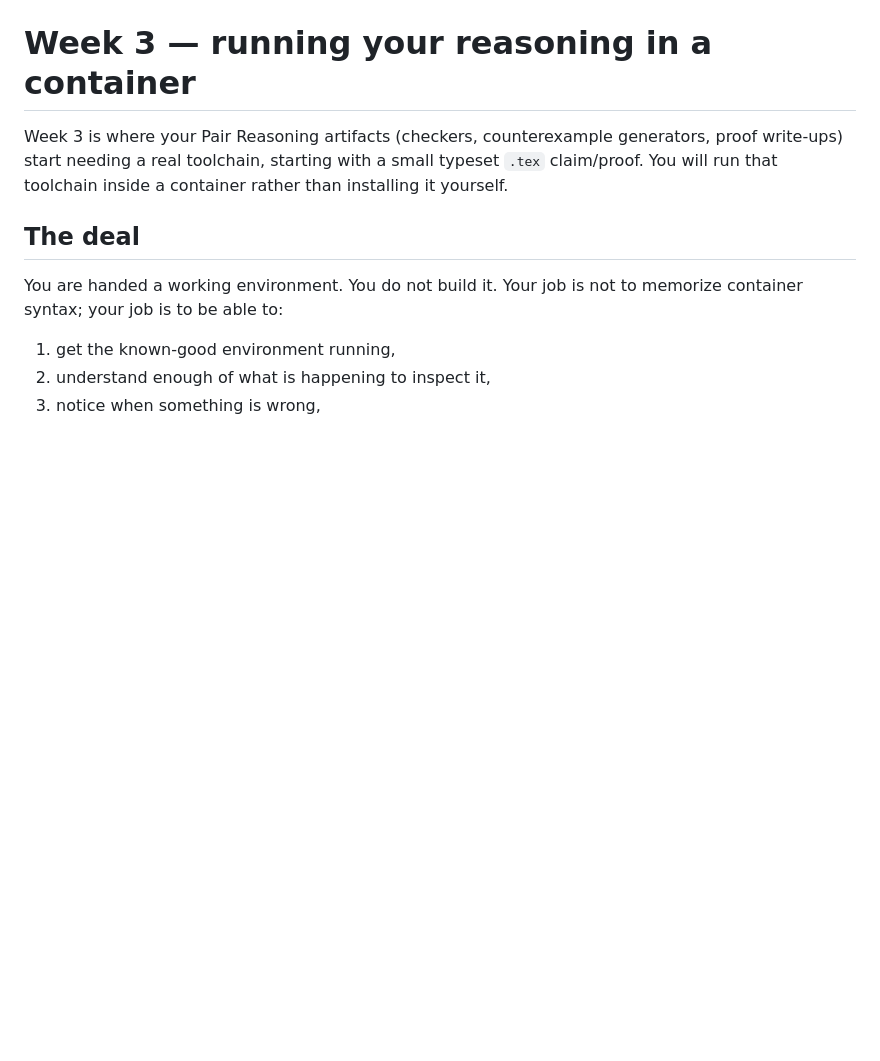
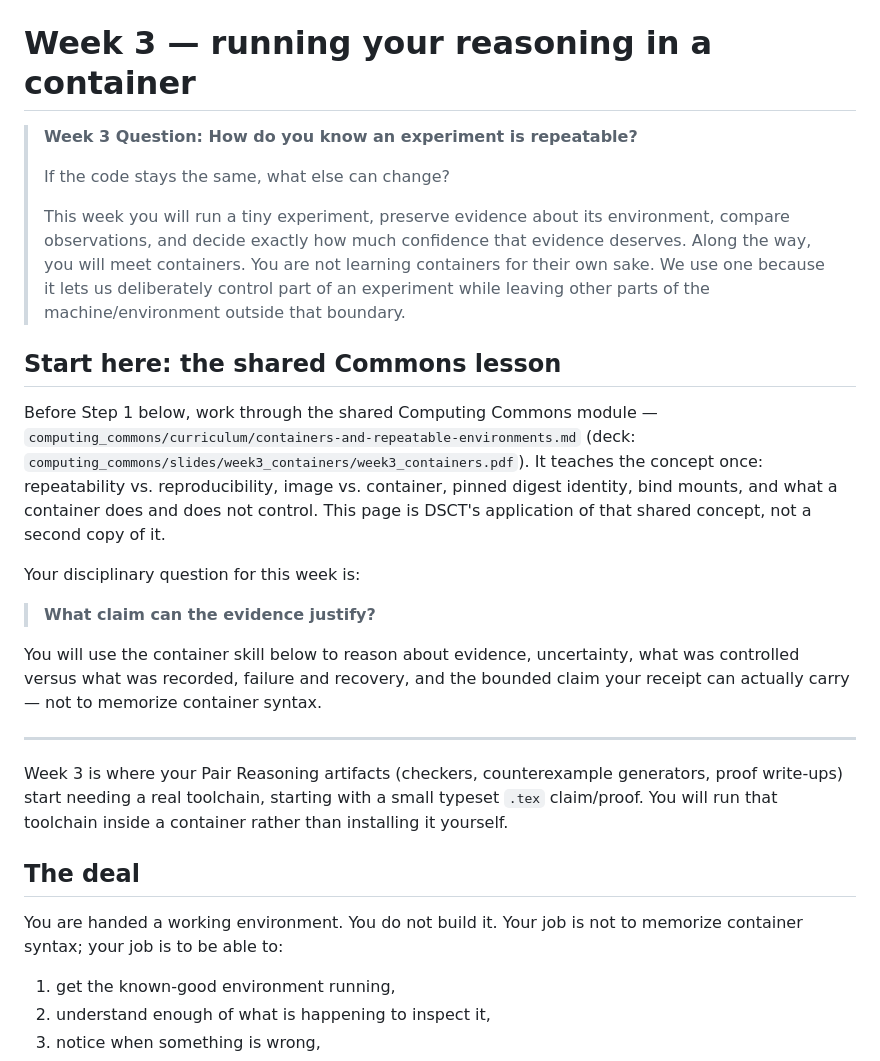
Before and after one commit to jeremy-evert/discrete_structures_and_critical_thinking, a Markdown page: week-03/student/container-latex-skill-ladder.md, the part around the change. Rendered like a GitHub page; blank space fills up the shorter version.

Commit message:
Wire DSCT Week 3 to the shared Commons containers lesson
Add a prominent link from the student-facing container skill ladder to
computing_commons/curriculum/containers-and-repeatable-environments.md
(the shared, canonical Week 3 containers/reproducibility module used by
Architecture, DSCT, and Commons alike), plus the preferred Week 3
opening framing and DSCT's disciplinary question ("What claim can the
evidence justify?") per foreman_interface/jobs/tasks/
week03_shared_containers_ghcr_and_module.md Phase 4. The existing
validated Run -> Inspect -> Explain -> Perturb -> Diagnose -> Recover ->
Verify application is unchanged.

```diff
--- a/week-03/student/container-latex-skill-ladder.md
+++ b/week-03/student/container-latex-skill-ladder.md
@@ -1,4 +1,36 @@
 # Week 3 — running your reasoning in a container
+
+> **Week 3 Question: How do you know an experiment is repeatable?**
+>
+> If the code stays the same, what else can change?
+>
+> This week you will run a tiny experiment, preserve evidence about its
+> environment, compare observations, and decide exactly how much confidence
+> that evidence deserves. Along the way, you will meet containers. You are
+> not learning containers for their own sake. We use one because it lets us
+> deliberately control part of an experiment while leaving other parts of
+> the machine/environment outside that boundary.
+
+## Start here: the shared Commons lesson
+
+Before Step 1 below, work through the shared Computing Commons module —
+`computing_commons/curriculum/containers-and-repeatable-environments.md`
+(deck: `computing_commons/slides/week3_containers/week3_containers.pdf`). It
+teaches the concept once: repeatability vs. reproducibility, image vs.
+container, pinned digest identity, bind mounts, and what a container does
+and does not control. This page is DSCT's application of that shared
+concept, not a second copy of it.
+
+Your disciplinary question for this week is:
+
+> **What claim can the evidence justify?**
+
+You will use the container skill below to reason about evidence,
+uncertainty, what was controlled versus what was recorded, failure and
+recovery, and the bounded claim your receipt can actually carry — not to
+memorize container syntax.
+
+---
 
 Week 3 is where your Pair Reasoning artifacts (checkers, counterexample
 generators, proof write-ups) start needing a real toolchain, starting with a
```
